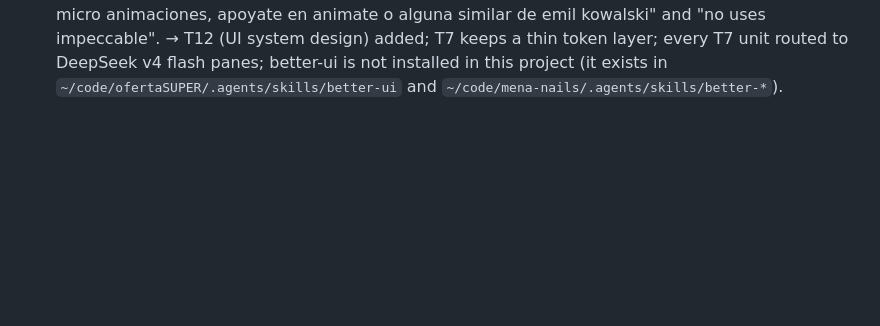
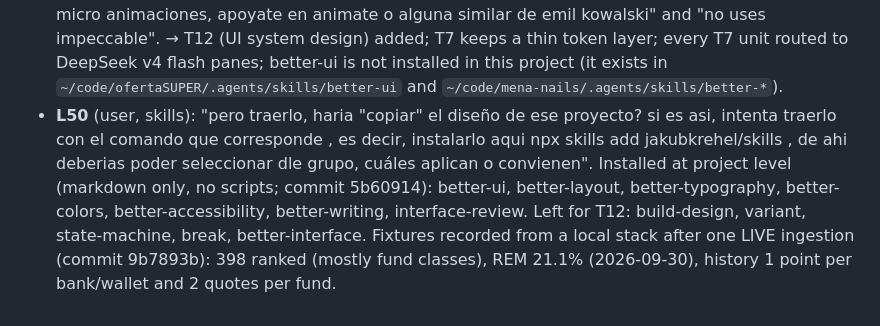
Before and after one commit to Mateocas1/rindetuplata, a Markdown page: odd/tasks/rindetuplata-mvp.md, the part around the change. Rendered like a GitHub page; blank space fills up the shorter version.

Commit message:
docs(odd): record the UI skills and the recorded fixtures

```diff
--- a/odd/tasks/rindetuplata-mvp.md
+++ b/odd/tasks/rindetuplata-mvp.md
@@ -250,3 +250,4 @@ ArgentinaDatos is a community aggregator: keep one adapter per source so a prima
 - **L47** (user, T6 delivery): "si está bien, vamos con tu recomendación" — ship T6 on the independent verify (L45) without a split native review; push, open the PR and merge once CI passes. Lesson for later features: start the native review per work-unit commit, while it is HEAD.
 - **L48** (user, T7 scope): "continua con T7, tenemos que ver lo de frontend y ver si nos metemos con los pendientes del verify". Answers: L45 follow-ups "Los del frontend + baratos (Recomendado)" (CSRF token endpoint, `Secure` behind TLS, email label/rounding, test noise in T7a; the rest becomes T11); topology "CDN + api.subdominio (Recomendado)"; visual direction "Sobria tipo fintech (Recomendado)".
 - **L49** (user): "igual dejemos un gap para meternos bien de lleno en algun momento a la ui, haciendo un system design, usando claude design tambien, btw, usa better-ui y ve siguiendo una metodología automejorante, delega tambien en deepseek, recuerda eso. si metes animaciones o micro animaciones, apoyate en animate o alguna similar de emil kowalski" and "no uses impeccable". → T12 (UI system design) added; T7 keeps a thin token layer; every T7 unit routed to DeepSeek v4 flash panes; better-ui is not installed in this project (it exists in `~/code/ofertaSUPER/.agents/skills/better-ui` and `~/code/mena-nails/.agents/skills/better-*`).
+- **L50** (user, skills): "pero traerlo, haria "copiar" el diseño de ese proyecto? si es asi, intenta traerlo con el comando que corresponde , es decir, instalarlo aqui npx skills add jakubkrehel/skills , de ahi deberias poder seleccionar dle grupo, cuáles aplican o convienen". Installed at project level (markdown only, no scripts; commit 5b60914): better-ui, better-layout, better-typography, better-colors, better-accessibility, better-writing, interface-review. Left for T12: build-design, variant, state-machine, break, better-interface. Fixtures recorded from a local stack after one LIVE ingestion (commit 9b7893b): 398 ranked (mostly fund classes), REM 21.1% (2026-09-30), history 1 point per bank/wallet and 2 quotes per fund.
```
